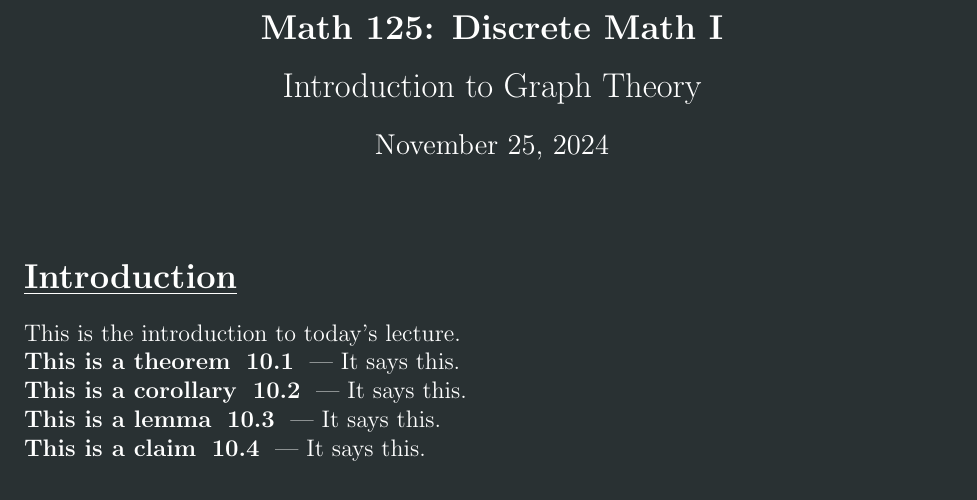
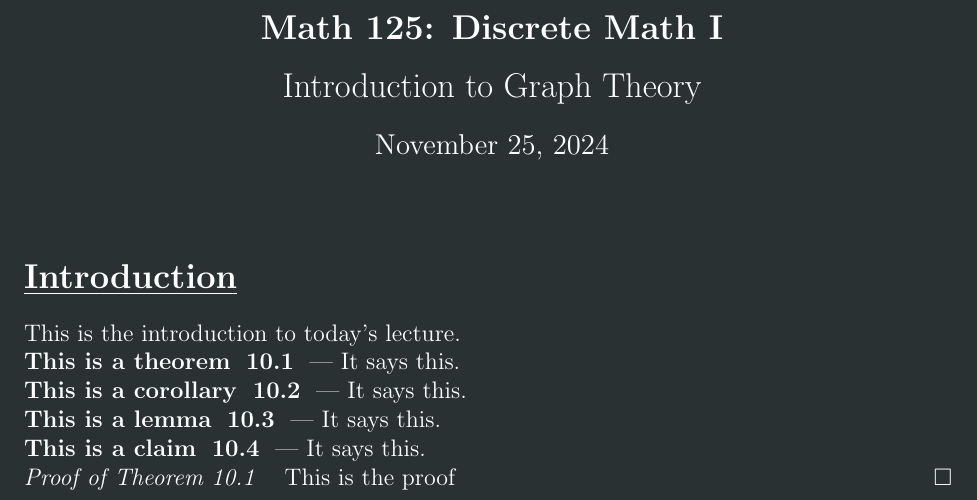
Before and after one commit to MCostagliola/LaTexMath, a LaTeX document (myTemplate/lectureNoteTemplate.tex): part of the page, cut so that both start at the same text. Compiled offline with pdfLaTeX.

Commit message:
Update lectureNoteTemplate.tex

```diff
--- a/myTemplate/lectureNoteTemplate.tex
+++ b/myTemplate/lectureNoteTemplate.tex
@@ -18,6 +18,7 @@ This is the introduction to today's lecture.
 \thm[10.1]{This is a theorem}{It says this.}\\
 \crl[10.2]{This is a corollary}{It says this.}\\
 \lma[10.3]{This is a lemma}{It says this.}\\
-\clm[10.4]{This is a claim}{It says this.}
+\clm[10.4]{This is a claim}{It says this.}\\
+\proof{Proof of Theorem 10.1}{This is the proof}
 
 \end{document}
```
